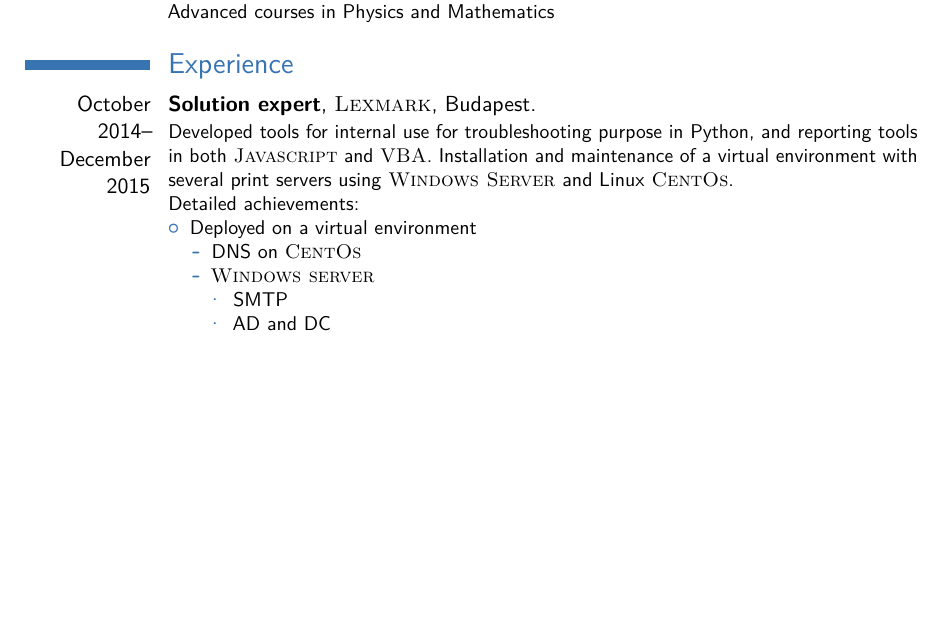
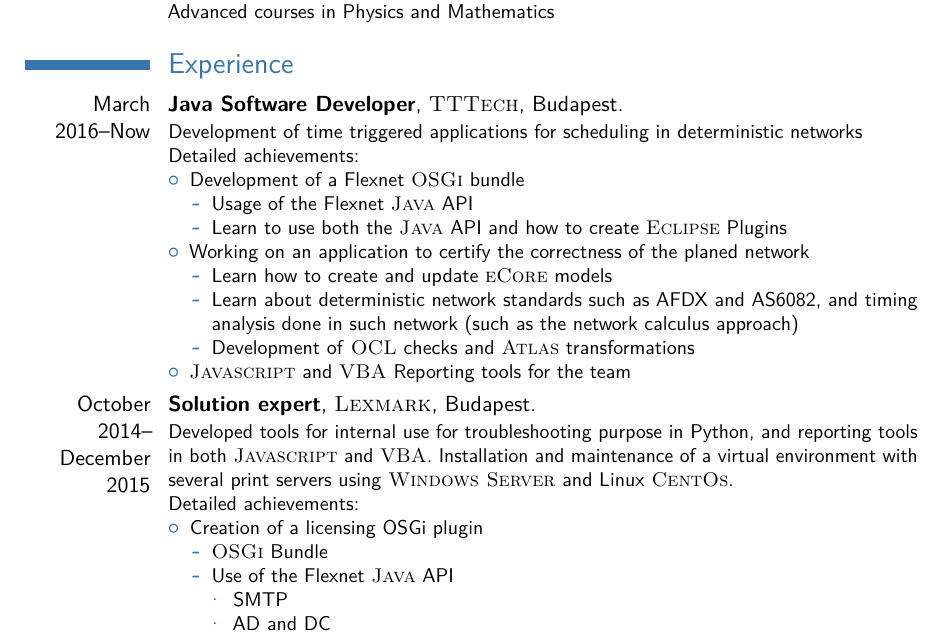
Before and after one commit to Programming-Fun/MyCV, a LaTeX CV (asettouf_resume.tex): part of page 1 of 2, cut so that both start at the same text, the shorter picture padded with empty space. Compiled offline with pdfLaTeX.

Commit message:
Adding latest job

```diff
--- a/asettouf_resume.tex
+++ b/asettouf_resume.tex
@@ -70,16 +70,34 @@
 %----------------------------------------------------------------------------------------
 %	WORK EXPERIENCE SECTION
 %----------------------------------------------------------------------------------------
-
 \section{Experience}
+\cventry{March 2016--Now}{Java Software Developer}{\textsc{TTTech}}{Budapest}{}{Development of time triggered applications for scheduling in deterministic networks
+\newline{}
+Detailed achievements:
+\begin{itemize}
+\item Development of a Flexnet \textsc{OSGi} bundle
+\begin{itemize}
+\item Usage of the Flexnet \textsc{Java} API
+\item Learn to use both the \textsc{Java} API and how to create \textsc{Eclipse} Plugins
+\end{itemize}
+\item Working on an application to certify the correctness of the planed network
+\begin{itemize}
+\item Learn how to create and update \textsc{eCore} models
+\item Learn about deterministic network standards such as AFDX and AS6082, and timing analysis done in such network (such as the network calculus approach)
+\item Development of \textsc{OCL} checks and \textsc{Atlas} transformations
+\end{itemize}
+\item \textsc{Javascript} and \textsc{VBA} Reporting tools for the team
+\end{itemize}
+}
+%------------------------------------------------
 \cventry{October 2014--December 2015}{Solution expert}{\textsc{Lexmark}}{Budapest}{}{Developed tools for internal use for troubleshooting purpose in Python, and reporting tools in both \textsc{Javascript} and \textsc{VBA}. Installation and maintenance of a virtual environment with several print servers using \textsc{Windows Server} and Linux \textsc{CentOs}.
 \newline{}
 Detailed achievements:
 \begin{itemize}
-\item Deployed on a virtual environment
+\item Creation of a licensing OSGi plugin
 \begin{itemize}
-\item DNS on \textsc{CentOs}
-\item \textsc{Windows server}
+\item \textsc{OSGi} Bundle
+\item Use of the Flexnet \textsc{Java} API
 \begin{itemize}
 \item SMTP
 \item AD and DC
```
Also changed, not shown: 1 other file.
